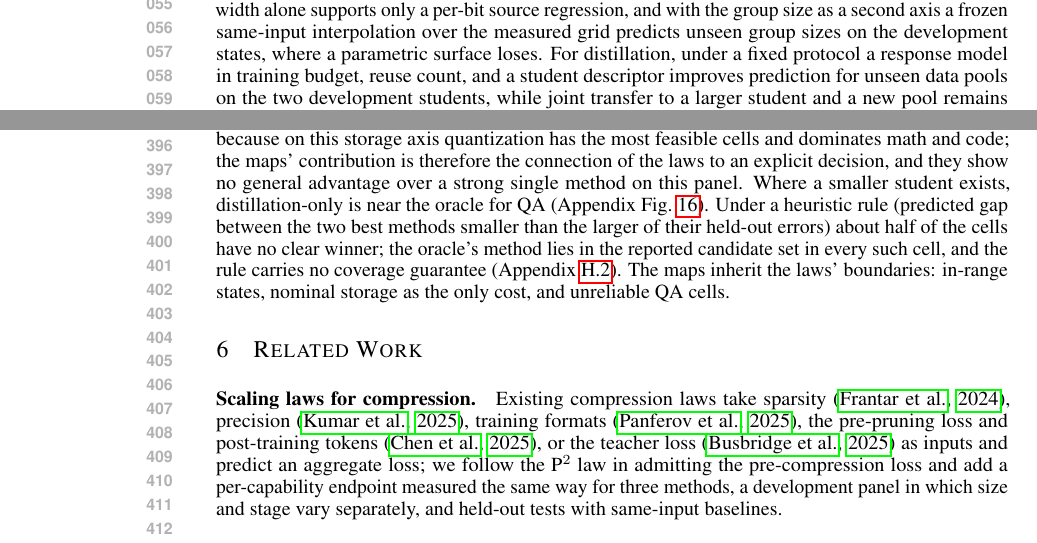
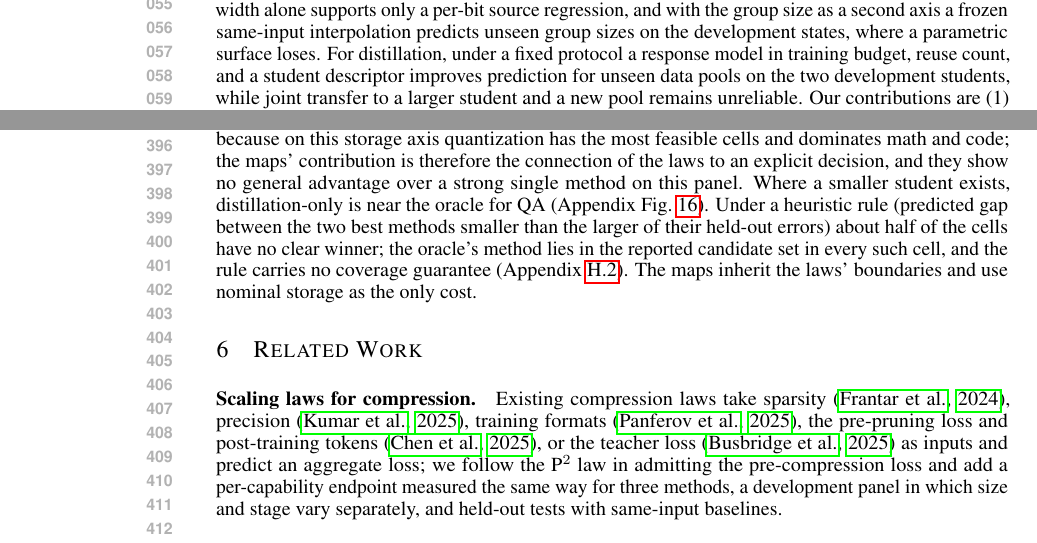
Before and after one commit to XueqiC/ICLR27_scaling_down, a LaTeX paper (paper/main.tex, which reads paper/intro.tex, paper/selection.tex): two parts of pages 2 and 8 of 50, joined at a grey line, cut so that both start at the same text. Compiled offline with pdfLaTeX.

Commit message:
Nine pages (final trims after round 5)
Co-Authored-By: Claude Fable 5.1 <noreply@anthropic.com>
Claude-Session: https://claude.ai/code/session_01CUVJ7NCvRd4iW8s6JwvTY6

```diff
--- a/paper/intro.tex
+++ b/paper/intro.tex
@@ -36,8 +36,8 @@ source-conditioned amplitude predicts math and code at unseen
 densities inside the fitted range, ties a per-density regression, and
 fails beyond the range and for QA. For quantization, bit-width alone
 supports only a per-bit source regression, and with the group size as a second axis a frozen same-input
-interpolation over the measured grid predicts unseen group sizes on
-the development states, where a parametric surface loses. For
+interpolation predicts unseen group sizes on the development states,
+where a parametric surface loses. For
 distillation, under a fixed protocol a response model in training
 budget, reuse count, and a student descriptor improves prediction for
 unseen data pools on the two development students, while joint
--- a/paper/selection.tex
+++ b/paper/selection.tex
@@ -35,5 +35,5 @@ for QA (Appendix Fig.~\ref{fig:selection}). Under a heuristic rule (predicted ga
 smaller than the larger of their held-out errors) about half of the
 cells have no clear winner; the oracle's method lies in the reported
 candidate set in every such cell, and the rule carries no coverage
-guarantee (Appendix~\ref{sec:app_selection}). The maps inherit the laws' boundaries: in-range states, nominal
-storage as the only cost, and unreliable QA cells.
+guarantee (Appendix~\ref{sec:app_selection}). The maps inherit the laws' boundaries and use nominal storage as the
+only cost.
```
Also changed, not shown: paper/general.tex (+1 -1 lines).
